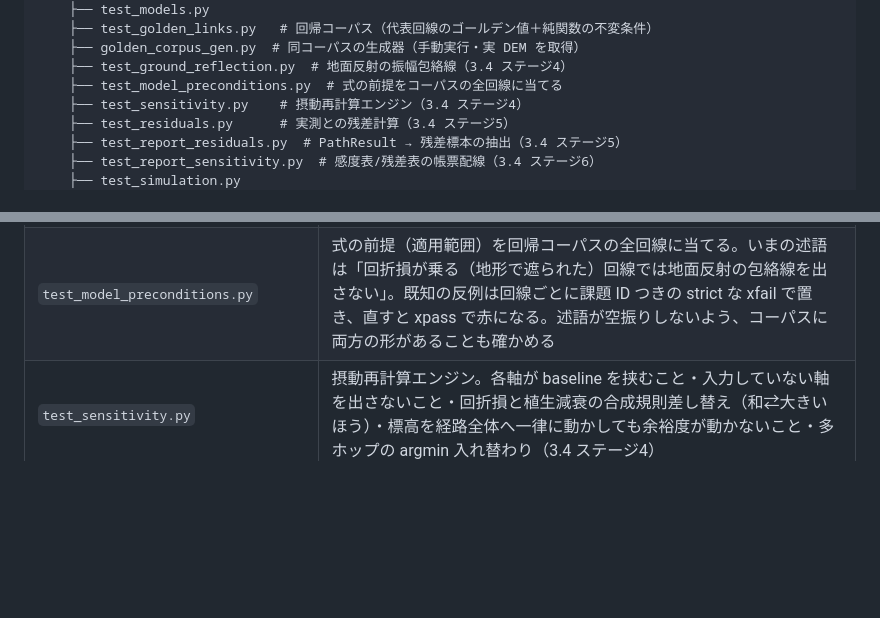
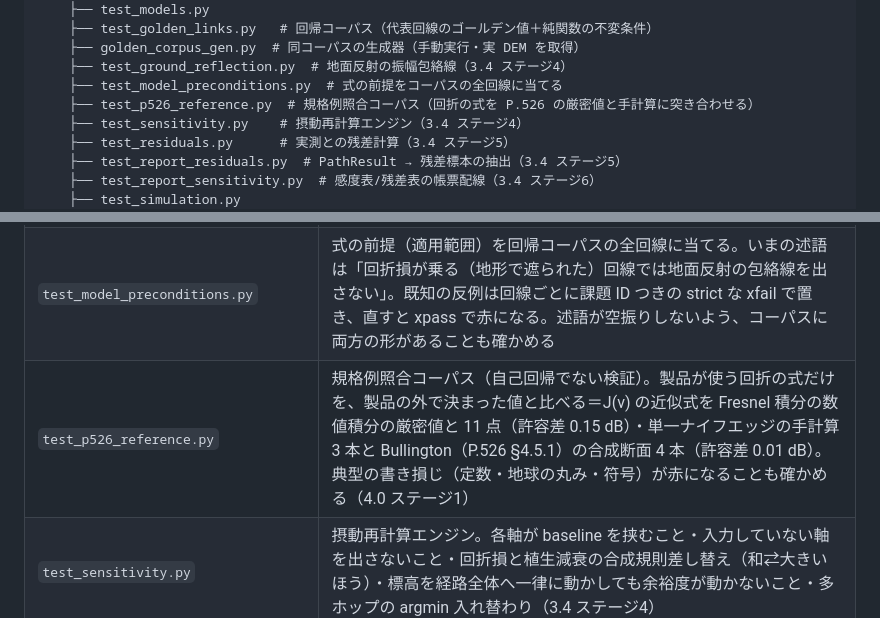
Before and after one commit to kumahide/radiosim, a Markdown page: docs/developer_ja.md, 2 parts joined by grey strips. GitHub-like rendering; blank space fills up the shorter version.

```diff
--- a/docs/developer_ja.md
+++ b/docs/developer_ja.md
@@ -332,6 +332,7 @@ radiosim/
     ├── golden_corpus_gen.py  # 同コーパスの生成器（手動実行・実 DEM を取得）
     ├── test_ground_reflection.py  # 地面反射の振幅包絡線（3.4 ステージ4）
     ├── test_model_preconditions.py  # 式の前提をコーパスの全回線に当てる
+    ├── test_p526_reference.py  # 規格例照合コーパス（回折の式を P.526 の厳密値と手計算に突き合わせる）
     ├── test_sensitivity.py    # 摂動再計算エンジン（3.4 ステージ4）
     ├── test_residuals.py      # 実測との残差計算（3.4 ステージ5）
     ├── test_report_residuals.py  # PathResult → 残差標本の抽出（3.4 ステージ5）
@@ -1197,6 +1198,7 @@ setx RADIOSIM_PYTHON D:\dev\radiosim\venv\Scripts\python.exe
 | `test_golden_links.py`   | 回帰コーパス。代表回線（`tests/data/golden_links.json`）の `LinkBudgetResult` 全項目を凍結（実 DEM 由来の標高配列から再計算・ネットワーク非依存）＋ terrain 固定で `run_calculation` を N 回まわす前提（決定性・非破壊・順序非依存）|
 | `test_ground_reflection.py` | 地面反射（2波干渉）の振幅包絡線。反射点が両端から十分離れているかの判定・既存の計算経路を変えないことの回帰（3.4 ステージ4） |
 | `test_model_preconditions.py` | 式の前提（適用範囲）を回帰コーパスの全回線に当てる。いまの述語は「回折損が乗る（地形で遮られた）回線では地面反射の包絡線を出さない」。既知の反例は回線ごとに課題 ID つきの strict な xfail で置き、直すと xpass で赤になる。述語が空振りしないよう、コーパスに両方の形があることも確かめる |
+| `test_p526_reference.py` | 規格例照合コーパス（自己回帰でない検証）。製品が使う回折の式だけを、製品の外で決まった値と比べる＝J(ν) の近似式を Fresnel 積分の数値積分の厳密値と 11 点（許容差 0.15 dB）・単一ナイフエッジの手計算 3 本と Bullington（P.526 §4.5.1）の合成断面 4 本（許容差 0.01 dB）。典型の書き損じ（定数・地球の丸み・符号）が赤になることも確かめる（4.0 ステージ1） |
 | `test_sensitivity.py`    | 摂動再計算エンジン。各軸が baseline を挟むこと・入力していない軸を出さないこと・回折損と植生減衰の合成規則差し替え（和⇄大きいほう）・標高を経路全体へ一律に動かしても余裕度が動かないこと・多ホップの argmin 入れ替わり（3.4 ステージ4） |
 | `test_residuals.py`      | 実測との残差計算。帯域/距離帯の境目・給電線損失の補正方向・層（環境区分×帯域×距離帯）ごとの中央値/IQR/件数・スポット測定の除外（3.4 ステージ5） |
 | `test_report_residuals.py` | `PathResult` → 残差標本の抽出。実測値の無い行／計算失敗行を除外すること（3.4 ステージ5） |
```
Also changed, not shown: docs/developer_en.md (+2 -0 lines).
